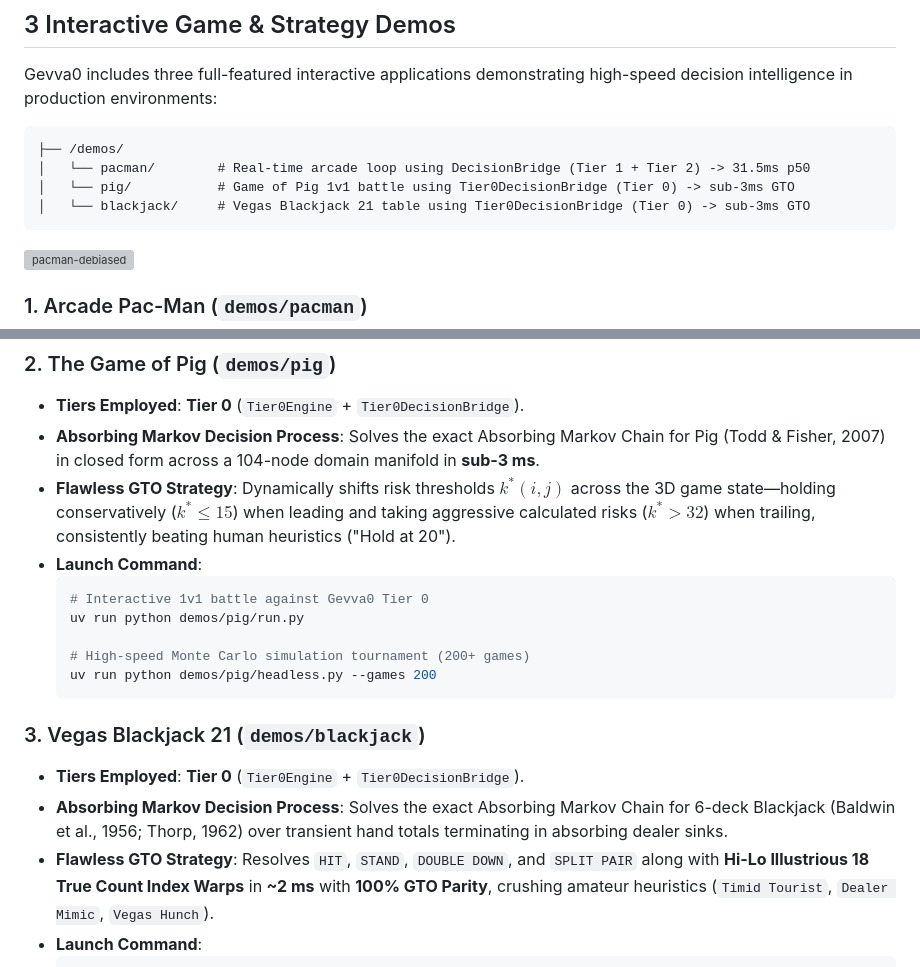
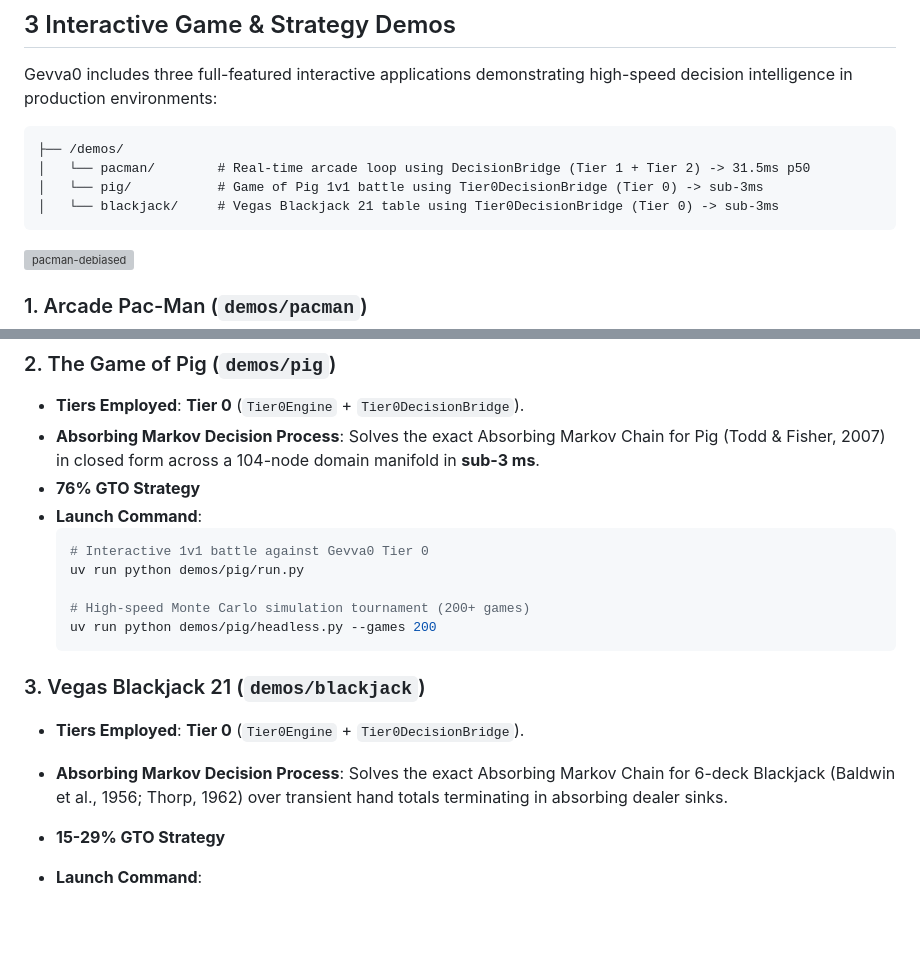
Before and after one commit to solvingSteve/Gevva0, a Markdown page: README.md, 2 parts joined by grey strips. Rendered like a GitHub page; blank space fills up the shorter version; grey boxes are pictures that could not be loaded.

````diff
--- a/README.md
+++ b/README.md
@@ -118,8 +118,8 @@ Gevva0 includes three full-featured interactive applications demonstrating high-
 ```
 ├── /demos/
 │   └── pacman/        # Real-time arcade loop using DecisionBridge (Tier 1 + Tier 2) -> 31.5ms p50
-│   └── pig/           # Game of Pig 1v1 battle using Tier0DecisionBridge (Tier 0) -> sub-3ms GTO
-│   └── blackjack/     # Vegas Blackjack 21 table using Tier0DecisionBridge (Tier 0) -> sub-3ms GTO
+│   └── pig/           # Game of Pig 1v1 battle using Tier0DecisionBridge (Tier 0) -> sub-3ms
+│   └── blackjack/     # Vegas Blackjack 21 table using Tier0DecisionBridge (Tier 0) -> sub-3ms
 ```
 <img width="1802" height="1188" alt="pacman-debiased" src="https://github.com/user-attachments/assets/cf40eaa6-4f64-4f3d-ab90-93fd003f2300" />
 
@@ -140,7 +140,7 @@ Gevva0 includes three full-featured interactive applications demonstrating high-
 ### 2. The Game of Pig (`demos/pig`)
 - **Tiers Employed**: **Tier 0** (`Tier0Engine` + `Tier0DecisionBridge`).
 - **Absorbing Markov Decision Process**: Solves the exact Absorbing Markov Chain for Pig (Todd & Fisher, 2007) in closed form across a 104-node domain manifold in **sub-3 ms**.
-- **Flawless GTO Strategy**: Dynamically shifts risk thresholds $k^*(i, j)$ across the 3D game state—holding conservatively ($k^* \le 15$) when leading and taking aggressive calculated risks ($k^* > 32$) when trailing, consistently beating human heuristics ("Hold at 20").
+- **76% GTO Strategy**
 - **Launch Command**:
   ```powershell
   # Interactive 1v1 battle against Gevva0 Tier 0
@@ -153,7 +153,8 @@ Gevva0 includes three full-featured interactive applications demonstrating high-
 ### 3. Vegas Blackjack 21 (`demos/blackjack`)
 - **Tiers Employed**: **Tier 0** (`Tier0Engine` + `Tier0DecisionBridge`).
 - **Absorbing Markov Decision Process**: Solves the exact Absorbing Markov Chain for 6-deck Blackjack (Baldwin et al., 1956; Thorp, 1962) over transient hand totals terminating in absorbing dealer sinks.
-- **Flawless GTO Strategy**: Resolves `HIT`, `STAND`, `DOUBLE DOWN`, and `SPLIT PAIR` along with **Hi-Lo Illustrious 18 True Count Index Warps** in **~2 ms** with **100% GTO Parity**, crushing amateur heuristics (`Timid Tourist`, `Dealer Mimic`, `Vegas Hunch`).
+- **15-29% GTO Strategy**
+
 - **Launch Command**:
   ```powershell
   # Interactive Vegas Blackjack table alongside Tier 0
````
